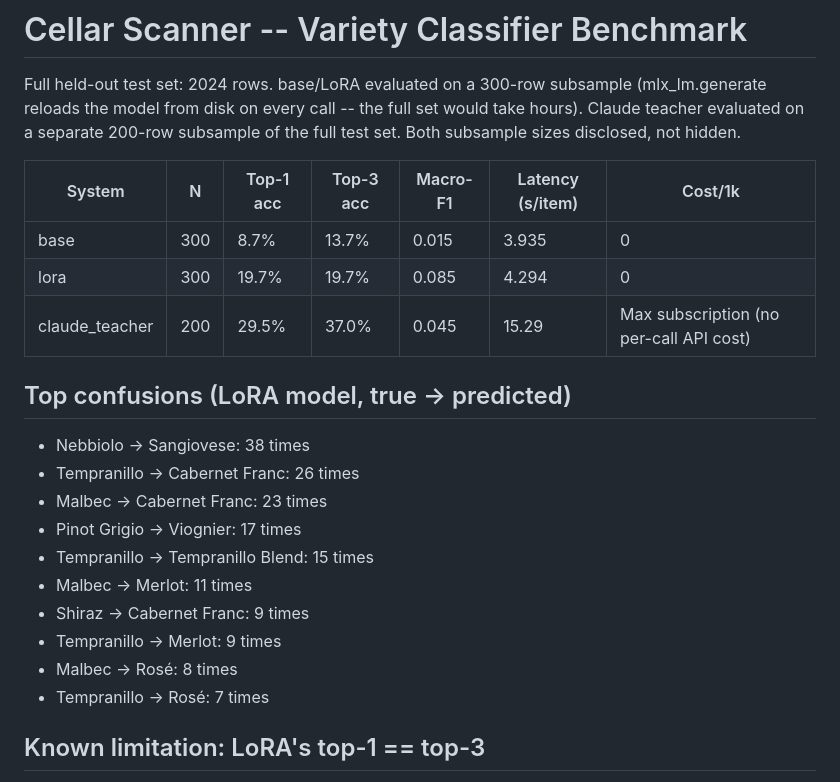
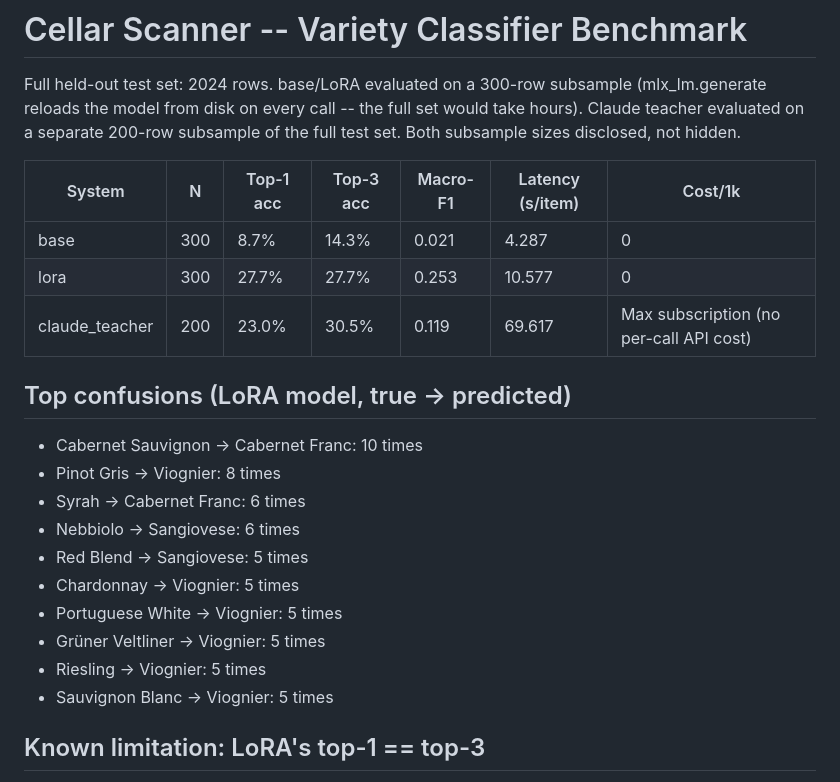
Before and after one commit to lyhjeremy/cellar-scanner, a Markdown page: eval/benchmark.md, the part around the change. Drawn GitHub-style.

```diff
--- a/eval/benchmark.md
+++ b/eval/benchmark.md
@@ -4,22 +4,22 @@ Full held-out test set: 2024 rows. base/LoRA evaluated on a 300-row subsample (m
 
 | System | N | Top-1 acc | Top-3 acc | Macro-F1 | Latency (s/item) | Cost/1k |
 |---|---|---|---|---|---|---|
-| base | 300 | 8.7% | 13.7% | 0.015 | 3.935 | 0 |
-| lora | 300 | 19.7% | 19.7% | 0.085 | 4.294 | 0 |
-| claude_teacher | 200 | 29.5% | 37.0% | 0.045 | 15.29 | Max subscription (no per-call API cost) |
+| base | 300 | 8.7% | 14.3% | 0.021 | 4.287 | 0 |
+| lora | 300 | 27.7% | 27.7% | 0.253 | 10.577 | 0 |
+| claude_teacher | 200 | 23.0% | 30.5% | 0.119 | 69.617 | Max subscription (no per-call API cost) |
 
 ## Top confusions (LoRA model, true -> predicted)
 
-- Nebbiolo -> Sangiovese: 38 times
-- Tempranillo -> Cabernet Franc: 26 times
-- Malbec -> Cabernet Franc: 23 times
-- Pinot Grigio -> Viognier: 17 times
-- Tempranillo -> Tempranillo Blend: 15 times
-- Malbec -> Merlot: 11 times
-- Shiraz -> Cabernet Franc: 9 times
-- Tempranillo -> Merlot: 9 times
-- Malbec -> Rosé: 8 times
-- Tempranillo -> Rosé: 7 times
+- Cabernet Sauvignon -> Cabernet Franc: 10 times
+- Pinot Gris -> Viognier: 8 times
+- Syrah -> Cabernet Franc: 6 times
+- Nebbiolo -> Sangiovese: 6 times
+- Red Blend -> Sangiovese: 5 times
+- Chardonnay -> Viognier: 5 times
+- Portuguese White -> Viognier: 5 times
+- Grüner Veltliner -> Viognier: 5 times
+- Riesling -> Viognier: 5 times
+- Sauvignon Blanc -> Viognier: 5 times
 
 ## Known limitation: LoRA's top-1 == top-3
 
```
Also changed, not shown: README.md (+16 -8 lines), writeup.md (+30 -13 lines), eval/confusion_matrix.png (added), 5 other files.
